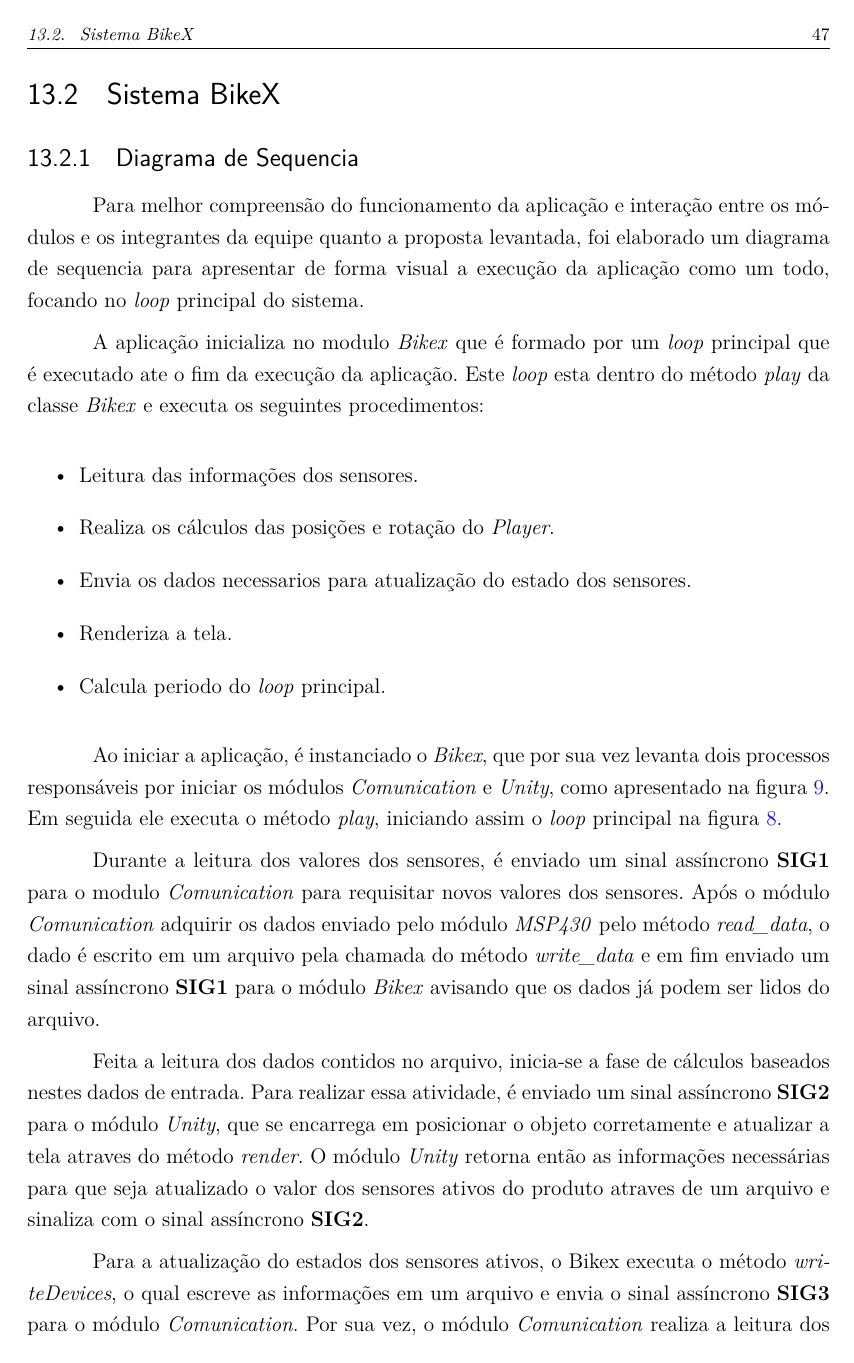
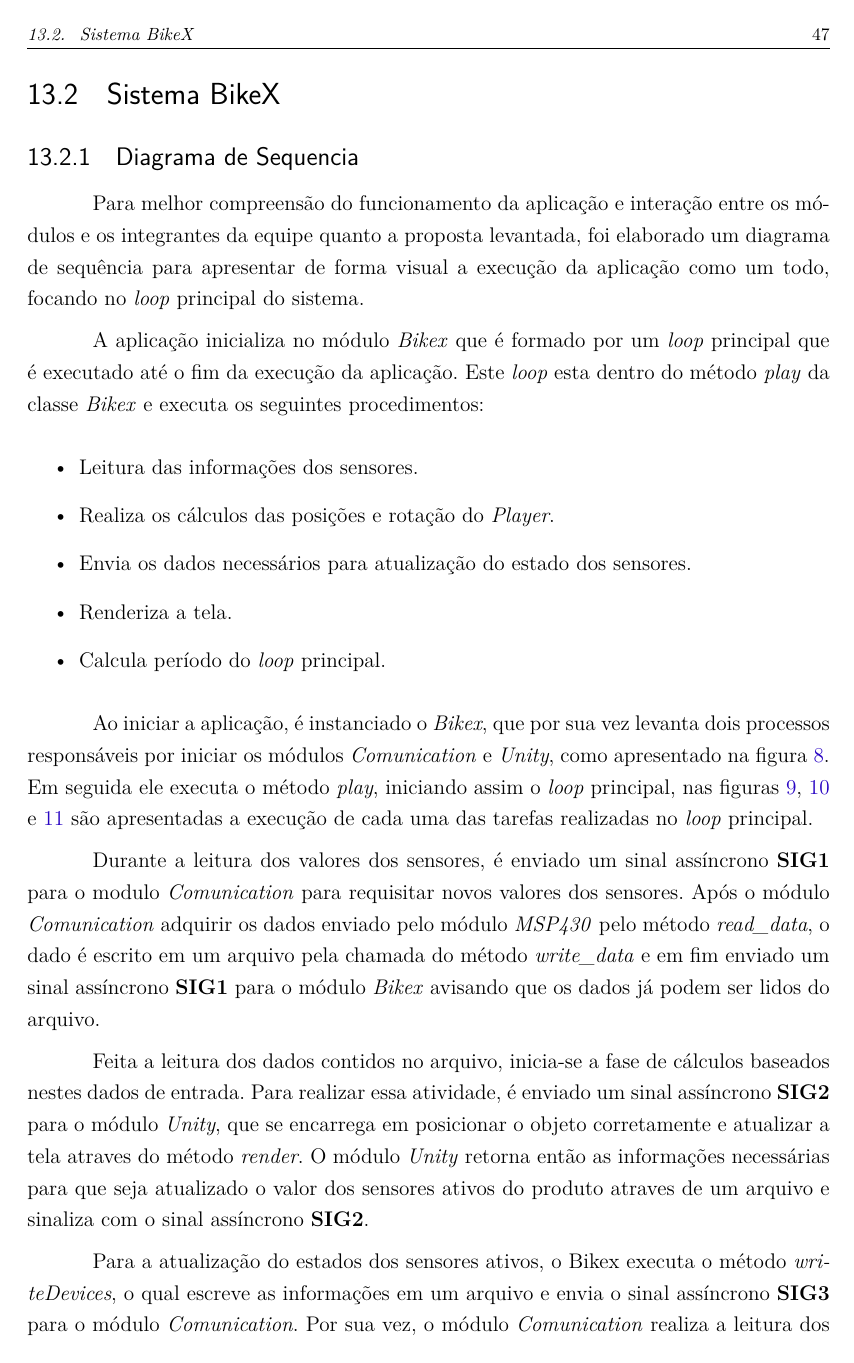
Before and after one commit to start-x/relatorio, a LaTeX thesis (relatorio.tex, which reads editaveis/diagramas.tex): page 49 of 111. Compiled offline with pdfLaTeX.

Commit message:
Changed the sequence diagrams

```diff
--- a/editaveis/diagramas.tex
+++ b/editaveis/diagramas.tex
@@ -1,16 +1,19 @@
 \subsection{Diagrama de Sequencia} % (fold)
 \label{sec:diagrama_de_sequencia}
 
-Para melhor compreensão do funcionamento da aplicação e interação entre os módulos e os integrantes da equipe quanto a proposta levantada, foi elaborado um diagrama de sequencia para apresentar de forma visual a execução da aplicação como um todo, focando no \textit{loop} principal do sistema.
+Para melhor compreensão do funcionamento da aplicação e interação entre os módulos e os integrantes da equipe quanto a proposta
+levantada, foi elaborado um diagrama de sequência para apresentar de forma visual a execução da aplicação como um todo, focando
+no \textit{loop} principal do sistema.
 
-A aplicação inicializa no modulo \textit{Bikex} que é formado por um \textit{loop} principal que é executado ate o fim da execução da aplicação. Este \textit{loop} esta dentro do método \textit{play} da classe \textit{Bikex}  e executa os seguintes procedimentos:
-
+A aplicação inicializa no módulo \textit{Bikex} que é formado por um \textit{loop} principal que é executado até o fim da
+execução da aplicação. Este \textit{loop} esta dentro do método \textit{play} da classe \textit{Bikex} e executa os seguintes
+procedimentos:
 
 \begin{itemize}
 	\item Leitura das informações dos sensores.
 	\item Realiza os cálculos das posições e rotação do \textit{Player}.
-	\item Envia os dados necessarios para atualização do estado dos sensores.
+	\item Envia os dados necessários para atualização do estado dos sensores.
 	\item Renderiza a tela.
-	\item Calcula periodo do \textit{loop} principal.
+	\item Calcula período do \textit{loop} principal.
 \end{itemize}
 
@@ -23,10 +20,4 @@ A aplicação inicializa no modulo \textit{Bikex} que é formado por um \textit{
-  \label{fig:diagrama-sequencia}
-\end{figure}
-
-
-%%% Começa algo aki..subcessão...sei lá
-
-Ao iniciar a aplicação, é  instanciado o \textit{Bikex}, que por sua vez levanta dois processos responsáveis por iniciar os módulos \textit{Comunication} e \textit{Unity}, como apresentado na figura \ref{fig:diagrama-processo}. Em seguida ele executa o método \textit{play}, iniciando assim o \textit{loop} principal na figura \ref{fig:diagrama-sequencia}.
+Ao iniciar a aplicação, é  instanciado o \textit{Bikex}, que por sua vez levanta dois processos responsáveis por iniciar os módulos \textit{Comunication} e \textit{Unity}, como apresentado na figura \ref{fig:diagrama-processo}. Em seguida ele executa o método \textit{play}, iniciando assim o \textit{loop} principal, nas figuras \ref{fig:diagrama-sequencia-read-devices}, \ref{fig:diagrama-sequencia-calculate} e \ref{fig:diagrama-sequencia-write-devices} são apresentadas a execução de cada uma das tarefas realizadas no \textit{loop} principal.
 
 \begin{figure}[h]
   \centering
@@ -35,5 +26,5 @@ Ao iniciar a aplicação, é  instanciado o \textit{Bikex}, que por sua vez leva
   \label{fig:diagrama-processo}
 \end{figure}
 
+Durante a leitura dos valores dos sensores, é enviado um sinal assíncrono \textbf{SIG1} para o modulo \textit{Comunication}  para requisitar novos valores dos sensores. Após o módulo \textit{Comunication} adquirir os dados enviado pelo módulo \textit{MSP430} pelo método \textit{read\_data}, o dado é escrito em um arquivo pela chamada do método \textit{write\_data} e em fim enviado um sinal assíncrono \textbf{SIG1} para o módulo \textit{Bikex} avisando que os dados já podem ser lidos do arquivo.
 
-Durante a leitura dos valores dos sensores, é enviado um sinal assíncrono \textbf{SIG1} para o modulo \textit{Comunication}  para requisitar novos valores dos sensores. Após o módulo \textit{Comunication} adquirir os dados enviado pelo módulo \textit{MSP430} pelo método \textit{read\_data}, o dado é escrito em um arquivo pela chamada do método \textit{write\_data} e em fim enviado um sinal assíncrono \textbf{SIG1} para o módulo \textit{Bikex} avisando que os dados já podem ser lidos do arquivo.
@@ -40,3 +35,5 @@ Durante a leitura dos valores dos sensores, é enviado um sinal assíncrono \tex
+  \label{fig:diagrama-sequencia-read-devices}
+\end{figure}
 
 Feita a leitura dos dados contidos no arquivo, inicia-se a fase de cálculos baseados nestes dados de entrada. Para realizar essa atividade, é enviado um sinal assíncrono \textbf{SIG2} para o módulo \textit{Unity}, que se encarrega em posicionar o objeto corretamente e atualizar a tela atraves do método \textit{render}. O módulo \textit{Unity} retorna então as informações necessárias para que seja atualizado o valor dos sensores ativos do produto atraves de um arquivo  e sinaliza com o sinal assíncrono \textbf{SIG2}.
 
@@ -42,0 +44,2 @@ Feita a leitura dos dados contidos no arquivo, inicia-se a fase de cálculos bas
+  \label{fig:diagrama-sequencia-calculate}
+\end{figure}
```
Also changed, not shown: editaveis/diagramas.tex (22 more changed lines).
